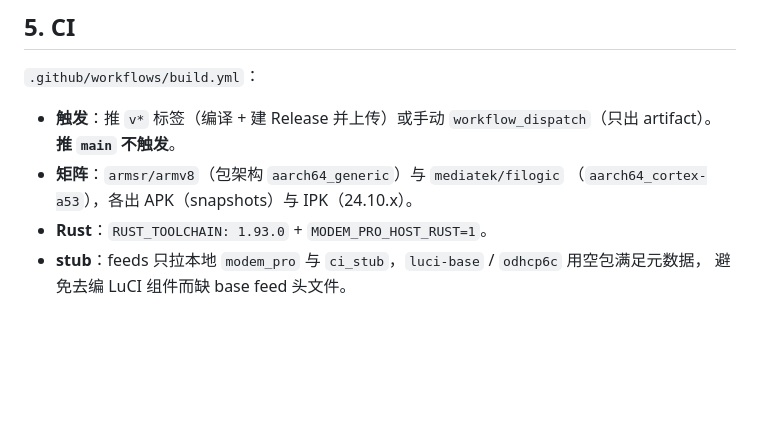
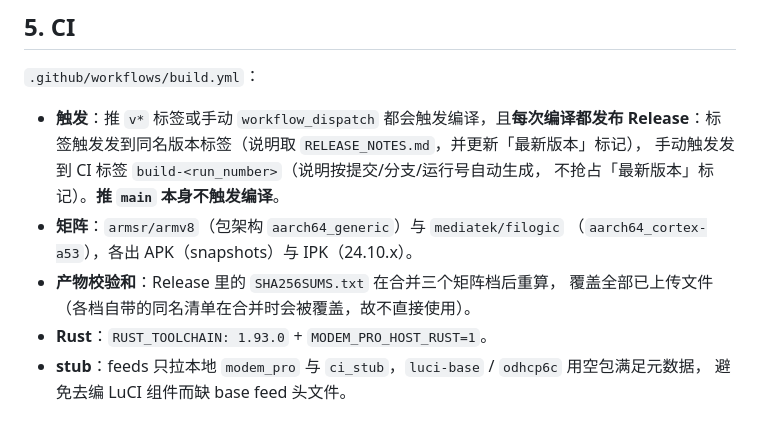
Before and after one commit to LianXia233/modem-pro-unified, a Markdown page: docs/BUILD.md, the part around the change. Drawn GitHub-style; blank space fills up the shorter version.

```diff
--- a/docs/BUILD.md
+++ b/docs/BUILD.md
@@ -107,10 +107,14 @@ ucode-mod-math netifd wwan usbutils odhcp6c`，以及内核模块
 
 `.github/workflows/build.yml`：
 
-- **触发**：推 `v*` 标签（编译 + 建 Release 并上传）或手动 `workflow_dispatch`（只出 artifact）。
-  **推 `main` 不触发**。
+- **触发**：推 `v*` 标签或手动 `workflow_dispatch` 都会触发编译，且**每次编译都发布
+  Release**：标签触发发到同名版本标签（说明取 `RELEASE_NOTES.md`，并更新「最新版本」标记），
+  手动触发发到 CI 标签 `build-<run_number>`（说明按提交/分支/运行号自动生成，
+  不抢占「最新版本」标记）。**推 `main` 本身不触发编译**。
 - **矩阵**：`armsr/armv8`（包架构 `aarch64_generic`）与 `mediatek/filogic`
   （`aarch64_cortex-a53`），各出 APK（snapshots）与 IPK（24.10.x）。
+- **产物校验和**：Release 里的 `SHA256SUMS.txt` 在合并三个矩阵档后重算，
+  覆盖全部已上传文件（各档自带的同名清单在合并时会被覆盖，故不直接使用）。
 - **Rust**：`RUST_TOOLCHAIN: 1.93.0` + `MODEM_PRO_HOST_RUST=1`。
 - **stub**：feeds 只拉本地 `modem_pro` 与 `ci_stub`，`luci-base` / `odhcp6c` 用空包满足元数据，
   避免去编 LuCI 组件而缺 base feed 头文件。
```
Also changed, not shown: CHANGELOG.md (+21 -0 lines).
